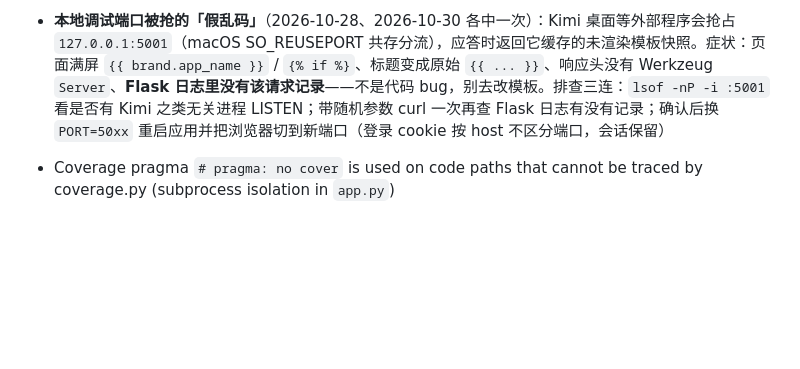
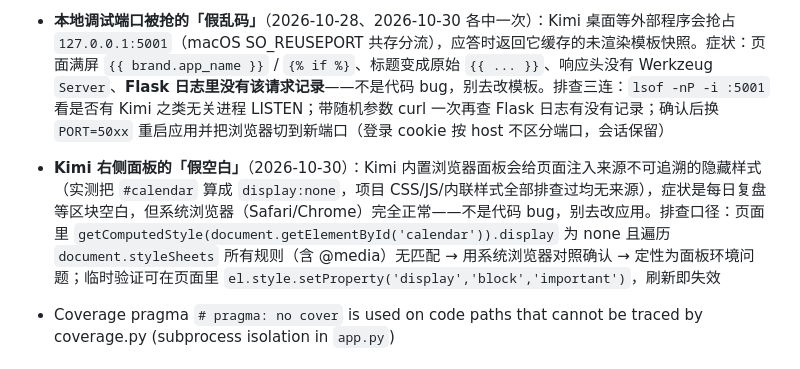
Before and after one commit to Golden0Voyager/sugar-bee, a Markdown page: AGENTS.md, the part around the change. Drawn GitHub-style; blank space fills up the shorter version.

Commit message:
docs: AGENTS.md 记录 Kimi 面板注入隐藏样式的「假空白」排查口径

```diff
--- a/AGENTS.md
+++ b/AGENTS.md
@@ -225,6 +225,7 @@ ignore = ["E501", "E402", "E702"]  # E402/E702 for test files
 - `.env` stores API keys, `user_config.json` stores user profiles — both gitignored
 - SQLite `date('now')` uses UTC — use `date('now', 'localtime')` when comparing against local timestamps
 - **本地调试端口被抢的「假乱码」**（2026-10-28、2026-10-30 各中一次）：Kimi 桌面等外部程序会抢占 `127.0.0.1:5001`（macOS SO_REUSEPORT 共存分流），应答时返回它缓存的未渲染模板快照。症状：页面满屏 `{{ brand.app_name }}` / `{% if %}`、标题变成原始 `{{ ... }}`、响应头没有 Werkzeug `Server`、**Flask 日志里没有该请求记录**——不是代码 bug，别去改模板。排查三连：`lsof -nP -i :5001` 看是否有 Kimi 之类无关进程 LISTEN；带随机参数 curl 一次再查 Flask 日志有没有记录；确认后换 `PORT=50xx` 重启应用并把浏览器切到新端口（登录 cookie 按 host 不区分端口，会话保留）
+- **Kimi 右侧面板的「假空白」**（2026-10-30）：Kimi 内置浏览器面板会给页面注入来源不可追溯的隐藏样式（实测把 `#calendar` 算成 `display:none`，项目 CSS/JS/内联样式全部排查过均无来源），症状是每日复盘等区块空白，但系统浏览器（Safari/Chrome）完全正常——不是代码 bug，别去改应用。排查口径：页面里 `getComputedStyle(document.getElementById('calendar')).display` 为 none 且遍历 `document.styleSheets` 所有规则（含 @media）无匹配 → 用系统浏览器对照确认 → 定性为面板环境问题；临时验证可在页面里 `el.style.setProperty('display','block','important')`，刷新即失效
 - Coverage pragma `# pragma: no cover` is used on code paths that cannot be traced by coverage.py (subprocess isolation in `app.py`)
 
 ## 环境差异（⚠️ 重要）
```
